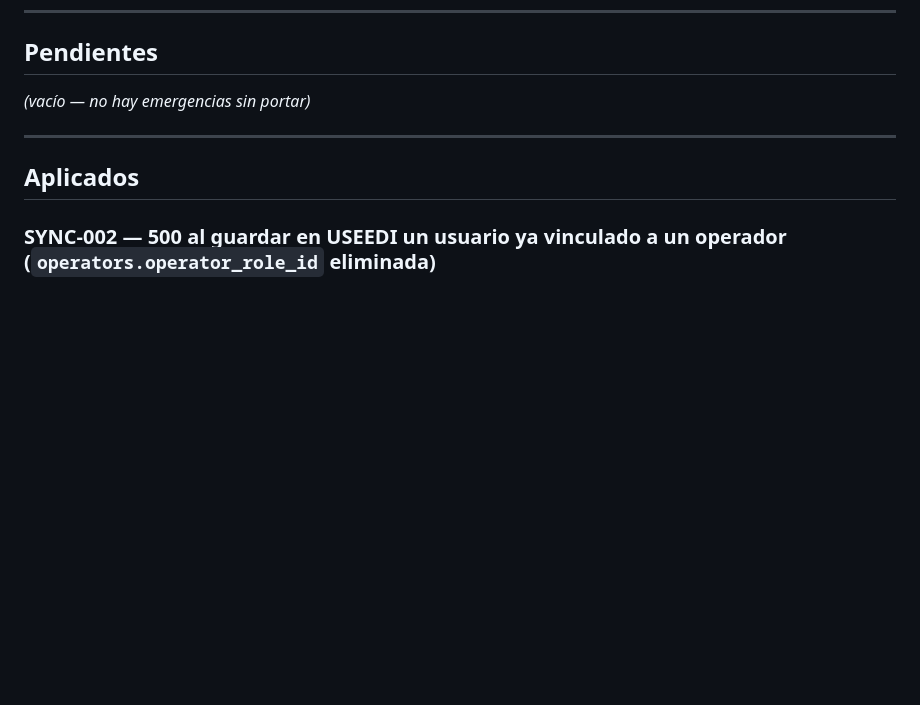
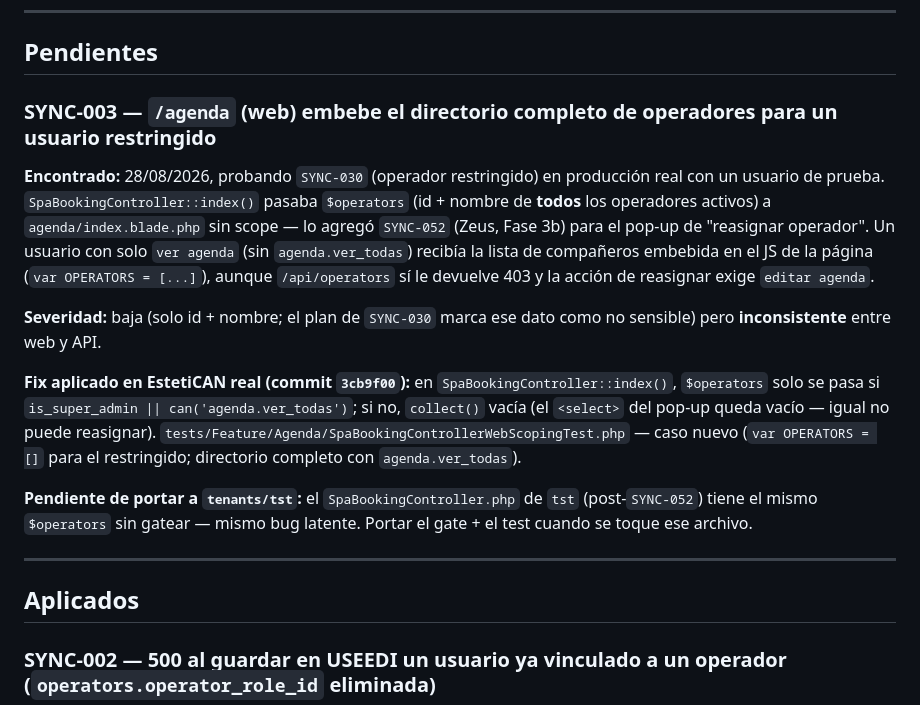
Before and after one commit to xqtor4u/estetican-backups, a Markdown page: docs/tecnico/PENDIENTES_SINCRONIZAR_TENANTS.md, the part around the change. Drawn GitHub-style; blank space fills up the shorter version.

Commit message:
docs: SYNC-003 en PENDIENTES_SINCRONIZAR_TENANTS — el fix del directorio de operadores (3cb9f00) falta portar a tst

```diff
--- a/docs/tecnico/PENDIENTES_SINCRONIZAR_TENANTS.md
+++ b/docs/tecnico/PENDIENTES_SINCRONIZAR_TENANTS.md
@@ -19,7 +19,28 @@
 
 ## Pendientes
 
-_(vacío — no hay emergencias sin portar)_
+### SYNC-003 — `/agenda` (web) embebe el directorio completo de operadores para un usuario restringido
+
+**Encontrado:** 28/08/2026, probando `SYNC-030` (operador restringido) en producción real con un
+usuario de prueba. `SpaBookingController::index()` pasaba `$operators` (id + nombre de **todos**
+los operadores activos) a `agenda/index.blade.php` sin scope — lo agregó `SYNC-052` (Zeus,
+Fase 3b) para el pop-up de "reasignar operador". Un usuario con solo `ver agenda` (sin
+`agenda.ver_todas`) recibía la lista de compañeros embebida en el JS de la página
+(`var OPERATORS = [...]`), aunque `/api/operators` sí le devuelve 403 y la acción de reasignar
+exige `editar agenda`.
+
+**Severidad:** baja (solo id + nombre; el plan de `SYNC-030` marca ese dato como no sensible)
+pero **inconsistente** entre web y API.
+
+**Fix aplicado en EstetiCAN real (commit `3cb9f00`):** en `SpaBookingController::index()`,
+`$operators` solo se pasa si `is_super_admin || can('agenda.ver_todas')`; si no, `collect()`
+vacía (el `<select>` del pop-up queda vacío — igual no puede reasignar).
+`tests/Feature/Agenda/SpaBookingControllerWebScopingTest.php` — caso nuevo (`var OPERATORS = []`
+para el restringido; directorio completo con `agenda.ver_todas`).
+
+**Pendiente de portar a `tenants/tst`:** el `SpaBookingController.php` de `tst` (post-`SYNC-052`)
+tiene el mismo `$operators` sin gatear — mismo bug latente. Portar el gate + el test cuando se
+toque ese archivo.
 
 ---
 
```
